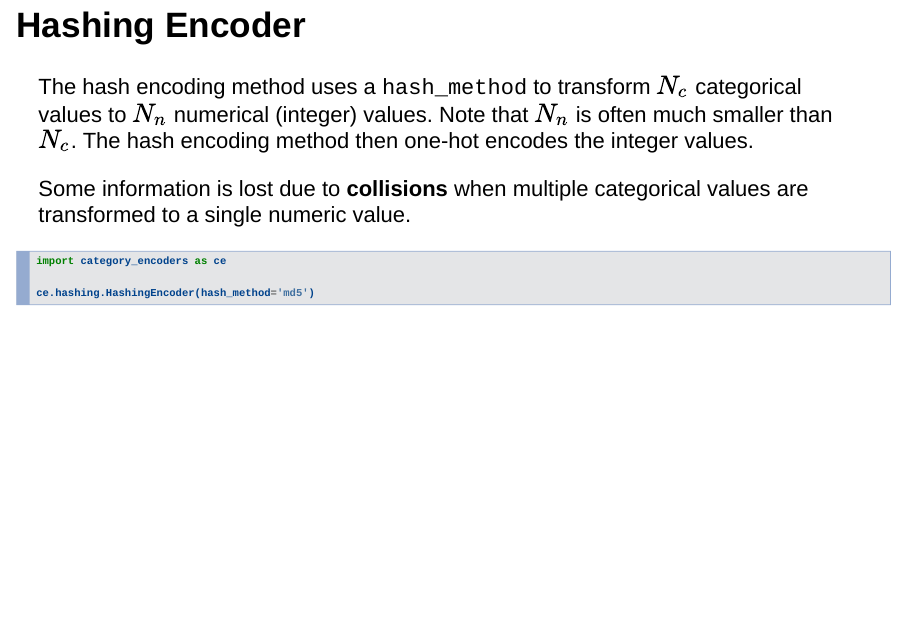
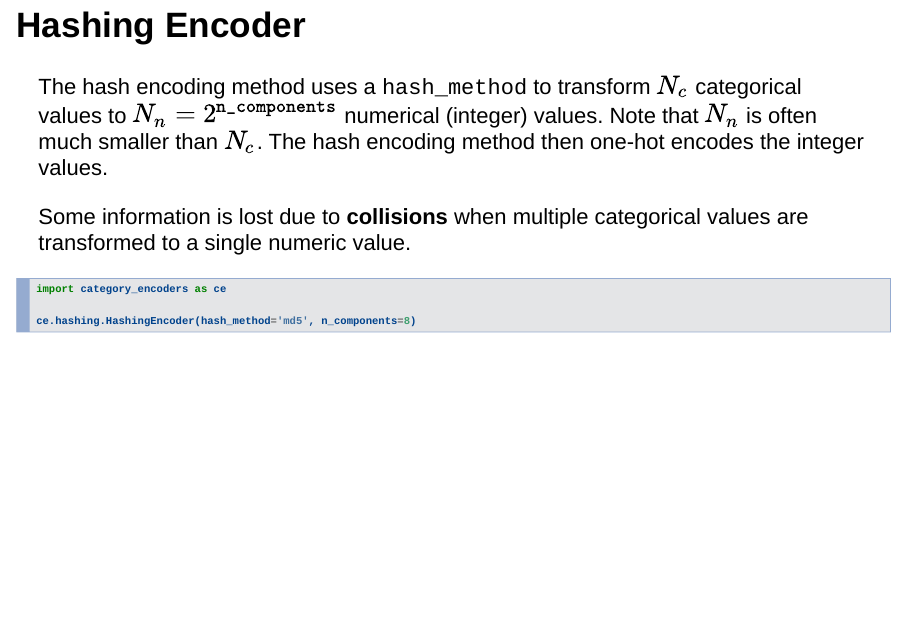
Before and after one commit to mt-edwards/categorical-encoding, an R Markdown document (index.Rmd): page 9 of 12. Rendered offline with R 4.5, knitr and Pandoc, with nearby package versions; drawn as Slidy slides in place of the format the file asks for.

Commit message:
something hasing

````diff
--- a/index.Rmd
+++ b/index.Rmd
@@ -102,14 +102,14 @@ ce.glmm.GLMMEncoder()
 
 ## Hashing Encoder
 
-The hash encoding method uses a `hash_method` to transform $N_c$ categorical values to $N_n$ numerical (integer) values. Note that $N_n$ is often much smaller than $N_c$. The hash encoding method then one-hot encodes the integer values.
+The hash encoding method uses a `hash_method` to transform $N_c$ categorical values to $N_n=2^\texttt{n_components}$ numerical (integer) values. Note that $N_n$ is often much smaller than $N_c$. The hash encoding method then one-hot encodes the integer values.
 
 Some information is lost due to **collisions** when multiple categorical values are transformed to a single numeric value.
 
 ```python
 import category_encoders as ce
 
-ce.hashing.HashingEncoder(hash_method='md5')
+ce.hashing.HashingEncoder(hash_method='md5', n_components=8)
 ```
 
 ## Weight of Evidence (WOE) Encoder
````
Also changed, not shown: index.html.
